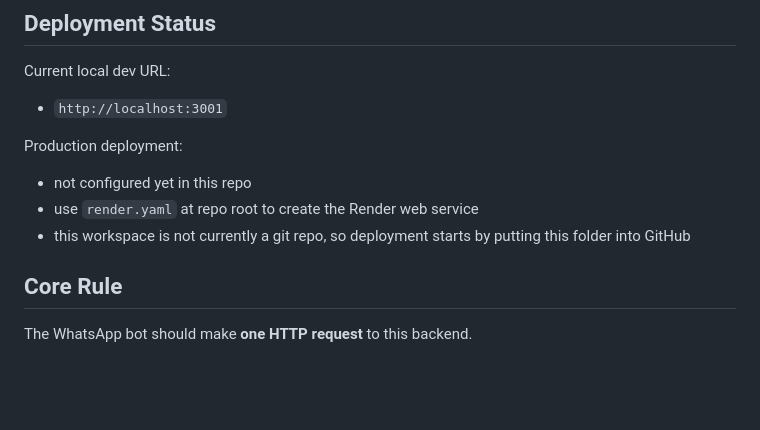
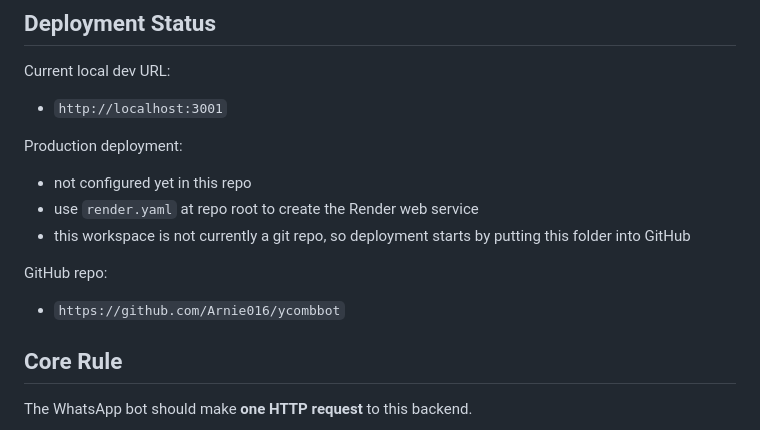
Before and after one commit to Arnie016/ycombbot, a Markdown page: skills/whatsapp-profile-api/SKILL.md, the part around the change. GitHub-like rendering; blank space fills up the shorter version.

```diff
--- a/skills/whatsapp-profile-api/SKILL.md
+++ b/skills/whatsapp-profile-api/SKILL.md
@@ -22,6 +22,9 @@ Production deployment:
 - not configured yet in this repo
 - use `render.yaml` at repo root to create the Render web service
 - this workspace is not currently a git repo, so deployment starts by putting this folder into GitHub
+
+GitHub repo:
+- `https://github.com/Arnie016/ycombbot`
 
 ## Core Rule
 
```
Also changed, not shown: WHATSAPP_BOT_HANDOFF.md (+6 -0 lines).
